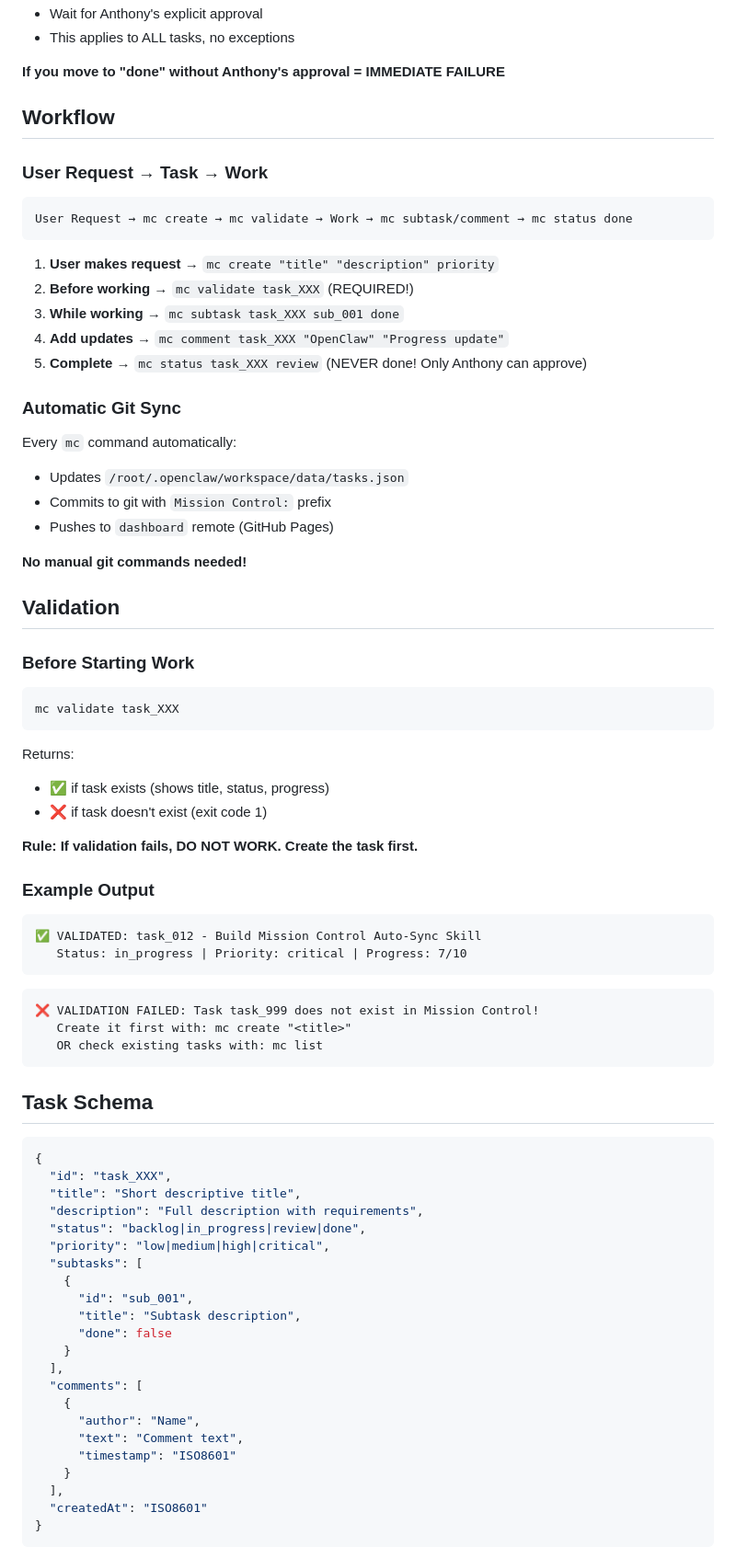
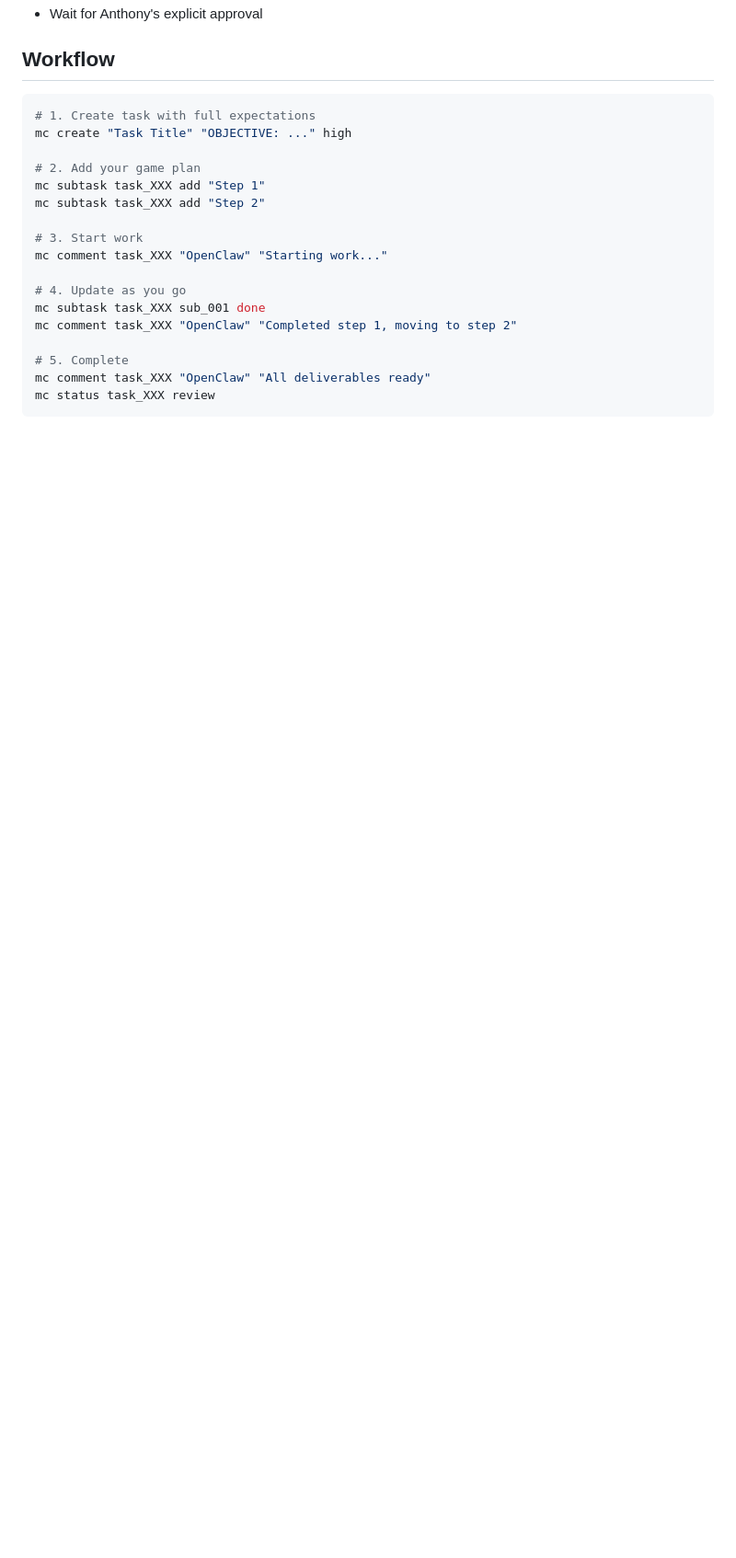
Before and after one commit to antonkonsta/mission-control-dashboard, a Markdown page: skills/mission-control/SKILL.md, the part around one of its changes. Shown at 92% size. Drawn GitHub-style; blank space fills up the shorter version.

Commit message:
Created mission-control skill documenting task management discipline

````diff
--- a/skills/mission-control/SKILL.md
+++ b/skills/mission-control/SKILL.md
@@ -64,82 +85,23 @@ mc sync "message"
 - Wait for Anthony's explicit approval
-- This applies to ALL tasks, no exceptions
-
-**If you move to "done" without Anthony's approval = IMMEDIATE FAILURE**
 
 ## Workflow
 
-### User Request → Task → Work
+```bash
+# 1. Create task with full expectations
+mc create "Task Title" "OBJECTIVE: ..." high
 
+# 2. Add your game plan
+mc subtask task_XXX add "Step 1"
+mc subtask task_XXX add "Step 2"
+
+# 3. Start work
+mc comment task_XXX "OpenClaw" "Starting work..."
+
+# 4. Update as you go
+mc subtask task_XXX sub_001 done
+mc comment task_XXX "OpenClaw" "Completed step 1, moving to step 2"
+
+# 5. Complete
+mc comment task_XXX "OpenClaw" "All deliverables ready"
+mc status task_XXX review
 ```
-User Request → mc create → mc validate → Work → mc subtask/comment → mc status done
-```
-
-1. **User makes request** → `mc create "title" "description" priority`
-2. **Before working** → `mc validate task_XXX` (REQUIRED!)
-3. **While working** → `mc subtask task_XXX sub_001 done`
-4. **Add updates** → `mc comment task_XXX "OpenClaw" "Progress update"`
-5. **Complete** → `mc status task_XXX review` (NEVER done! Only Anthony can approve)
-
-### Automatic Git Sync
-
-Every `mc` command automatically:
-- Updates `/root/.openclaw/workspace/data/tasks.json`
-- Commits to git with `Mission Control:` prefix
-- Pushes to `dashboard` remote (GitHub Pages)
-
-**No manual git commands needed!**
-
-## Validation
-
-### Before Starting Work
-
-```bash
-mc validate task_XXX
-```
-
-Returns:
-- ✅ if task exists (shows title, status, progress)
-- ❌ if task doesn't exist (exit code 1)
-
-**Rule: If validation fails, DO NOT WORK. Create the task first.**
-
-### Example Output
-
-```
-✅ VALIDATED: task_012 - Build Mission Control Auto-Sync Skill
-   Status: in_progress | Priority: critical | Progress: 7/10
-```
-
-```
-❌ VALIDATION FAILED: Task task_999 does not exist in Mission Control!
-   Create it first with: mc create "<title>"
-   OR check existing tasks with: mc list
-```
-
-## Task Schema
-
-```json
-{
-  "id": "task_XXX",
-  "title": "Short descriptive title",
-  "description": "Full description with requirements",
-  "status": "backlog|in_progress|review|done",
-  "priority": "low|medium|high|critical",
-  "subtasks": [
-    {
-      "id": "sub_001",
-      "title": "Subtask description",
-      "done": false
-    }
-  ],
-  "comments": [
-    {
-      "author": "Name",
-      "text": "Comment text",
-      "timestamp": "ISO8601"
-    }
-  ],
-  "createdAt": "ISO8601"
-}
-```
-
````
Also changed, not shown: other parts of skills/mission-control/SKILL.md (+75 -82 lines).
